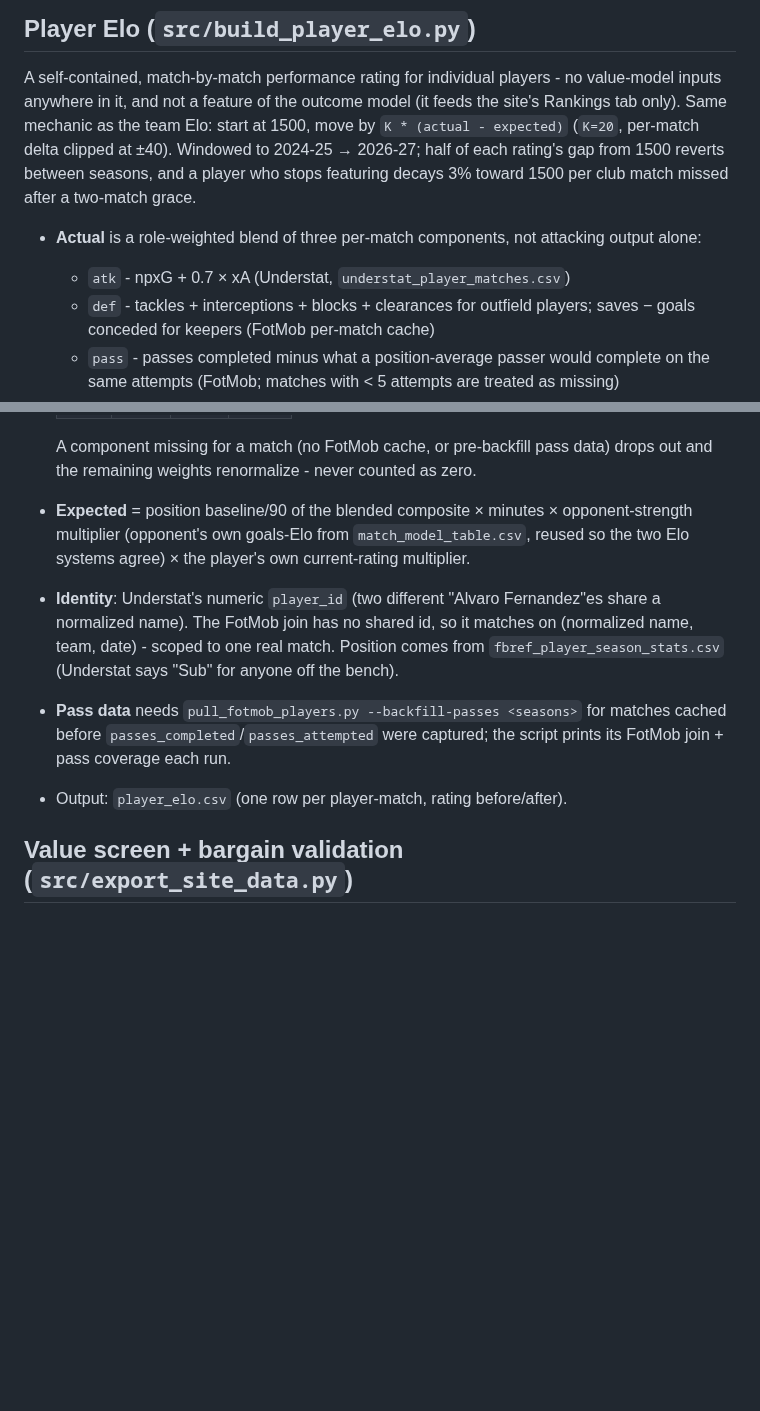
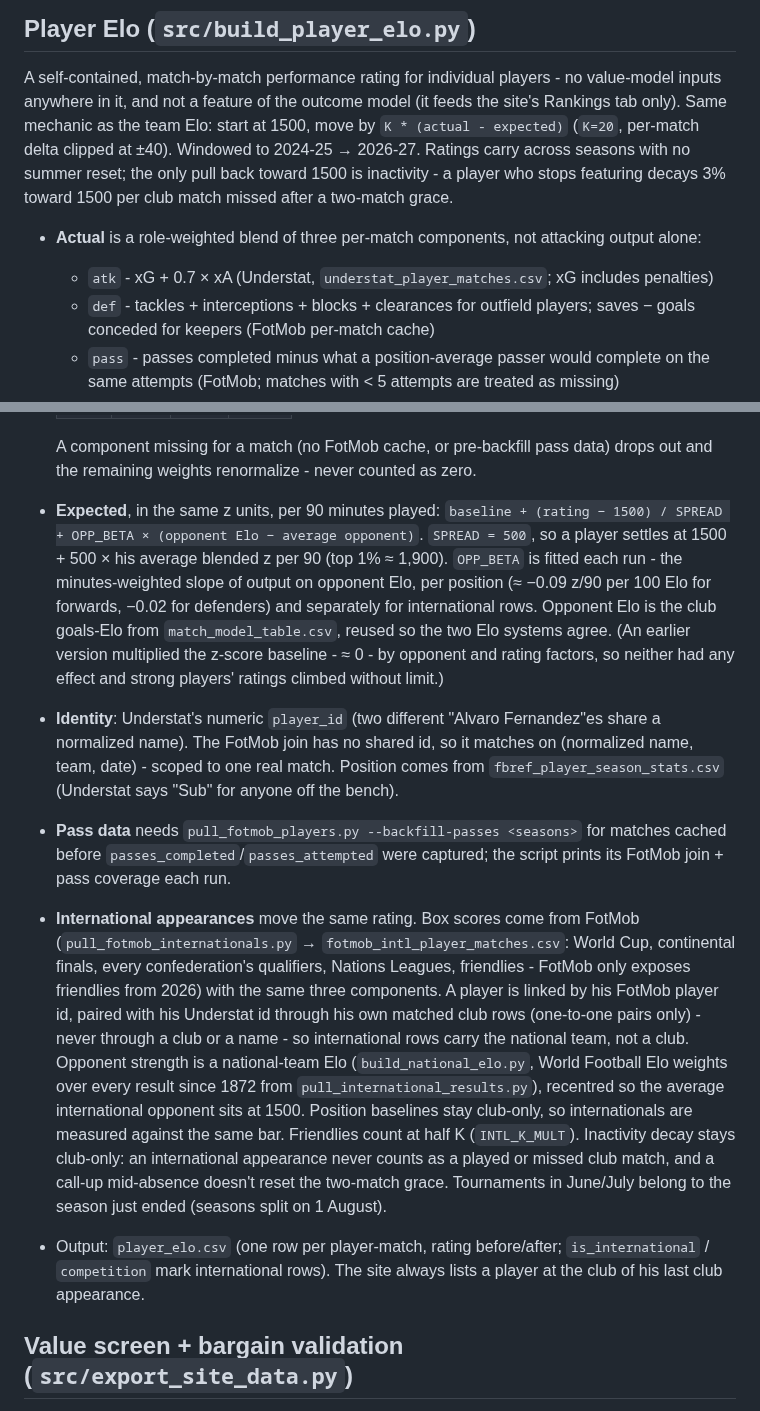
Before and after one commit to vsntll/xValue, a Markdown page: docs/models.md, 2 parts joined by grey strips. Rendered like a GitHub page; blank space fills up the shorter version.

Commit message:
Document international appearances and fitted opponent slope in models.md

```diff
--- a/docs/models.md
+++ b/docs/models.md
@@ -183,13 +183,14 @@ A self-contained, match-by-match performance rating for individual players -
 no value-model inputs anywhere in it, and not a feature of the outcome model
 (it feeds the site's Rankings tab only). Same mechanic as the team Elo: start
 at 1500, move by `K * (actual - expected)` (`K=20`, per-match delta clipped at
-±40). Windowed to 2024-25 → 2026-27; half of each rating's gap from 1500
-reverts between seasons, and a player who stops featuring decays 3% toward
-1500 per club match missed after a two-match grace.
+±40). Windowed to 2024-25 → 2026-27. Ratings carry across seasons with no
+summer reset; the only pull back toward 1500 is inactivity - a player who
+stops featuring decays 3% toward 1500 per club match missed after a
+two-match grace.
 
 - **Actual** is a role-weighted blend of three per-match components, not
   attacking output alone:
-  - `atk` - npxG + 0.7 × xA (Understat, `understat_player_matches.csv`)
+  - `atk` - xG + 0.7 × xA (Understat, `understat_player_matches.csv`; xG includes penalties)
   - `def` - tackles + interceptions + blocks + clearances for outfield
     players; saves − goals conceded for keepers (FotMob per-match cache)
   - `pass` - passes completed minus what a position-average passer would
@@ -208,10 +209,16 @@ reverts between seasons, and a player who stops featuring decays 3% toward
 
   A component missing for a match (no FotMob cache, or pre-backfill pass data)
   drops out and the remaining weights renormalize - never counted as zero.
-- **Expected** = position baseline/90 of the blended composite × minutes ×
-  opponent-strength multiplier (opponent's own goals-Elo from
-  `match_model_table.csv`, reused so the two Elo systems agree) × the player's
-  own current-rating multiplier.
+- **Expected**, in the same z units, per 90 minutes played:
+  `baseline + (rating − 1500) / SPREAD + OPP_BETA × (opponent Elo − average opponent)`.
+  `SPREAD = 500`, so a player settles at 1500 + 500 × his average blended z
+  per 90 (top 1% ≈ 1,900). `OPP_BETA` is fitted each run - the minutes-weighted
+  slope of output on opponent Elo, per position (≈ −0.09 z/90 per 100 Elo for
+  forwards, −0.02 for defenders) and separately for international rows.
+  Opponent Elo is the club goals-Elo from `match_model_table.csv`, reused so
+  the two Elo systems agree. (An earlier version multiplied the z-score
+  baseline - ≈ 0 - by opponent and rating factors, so neither had any effect
+  and strong players' ratings climbed without limit.)
 - **Identity**: Understat's numeric `player_id` (two different "Alvaro
   Fernandez"es share a normalized name). The FotMob join has no shared id, so
   it matches on (normalized name, team, date) - scoped to one real match.
@@ -220,7 +227,25 @@ reverts between seasons, and a player who stops featuring decays 3% toward
 - **Pass data** needs `pull_fotmob_players.py --backfill-passes <seasons>` for
   matches cached before `passes_completed`/`passes_attempted` were captured;
   the script prints its FotMob join + pass coverage each run.
-- Output: `player_elo.csv` (one row per player-match, rating before/after).
+- **International appearances** move the same rating. Box scores come from
+  FotMob (`pull_fotmob_internationals.py` → `fotmob_intl_player_matches.csv`:
+  World Cup, continental finals, every confederation's qualifiers, Nations
+  Leagues, friendlies - FotMob only exposes friendlies from 2026) with the same
+  three components. A player is linked by his FotMob player id, paired with
+  his Understat id through his own matched club rows (one-to-one pairs only) -
+  never through a club or a name - so international rows carry the national
+  team, not a club. Opponent strength is a national-team Elo
+  (`build_national_elo.py`, World Football Elo weights over every result since
+  1872 from `pull_international_results.py`), recentred so the average
+  international opponent sits at 1500. Position baselines stay club-only, so
+  internationals are measured against the same bar. Friendlies count at half
+  K (`INTL_K_MULT`). Inactivity decay stays club-only: an international
+  appearance never counts as a played or missed club match, and a call-up
+  mid-absence doesn't reset the two-match grace. Tournaments in June/July
+  belong to the season just ended (seasons split on 1 August).
+- Output: `player_elo.csv` (one row per player-match, rating before/after;
+  `is_international` / `competition` mark international rows). The site
+  always lists a player at the club of his last club appearance.
 
 ## Value screen + bargain validation  (`src/export_site_data.py`)
 
```
